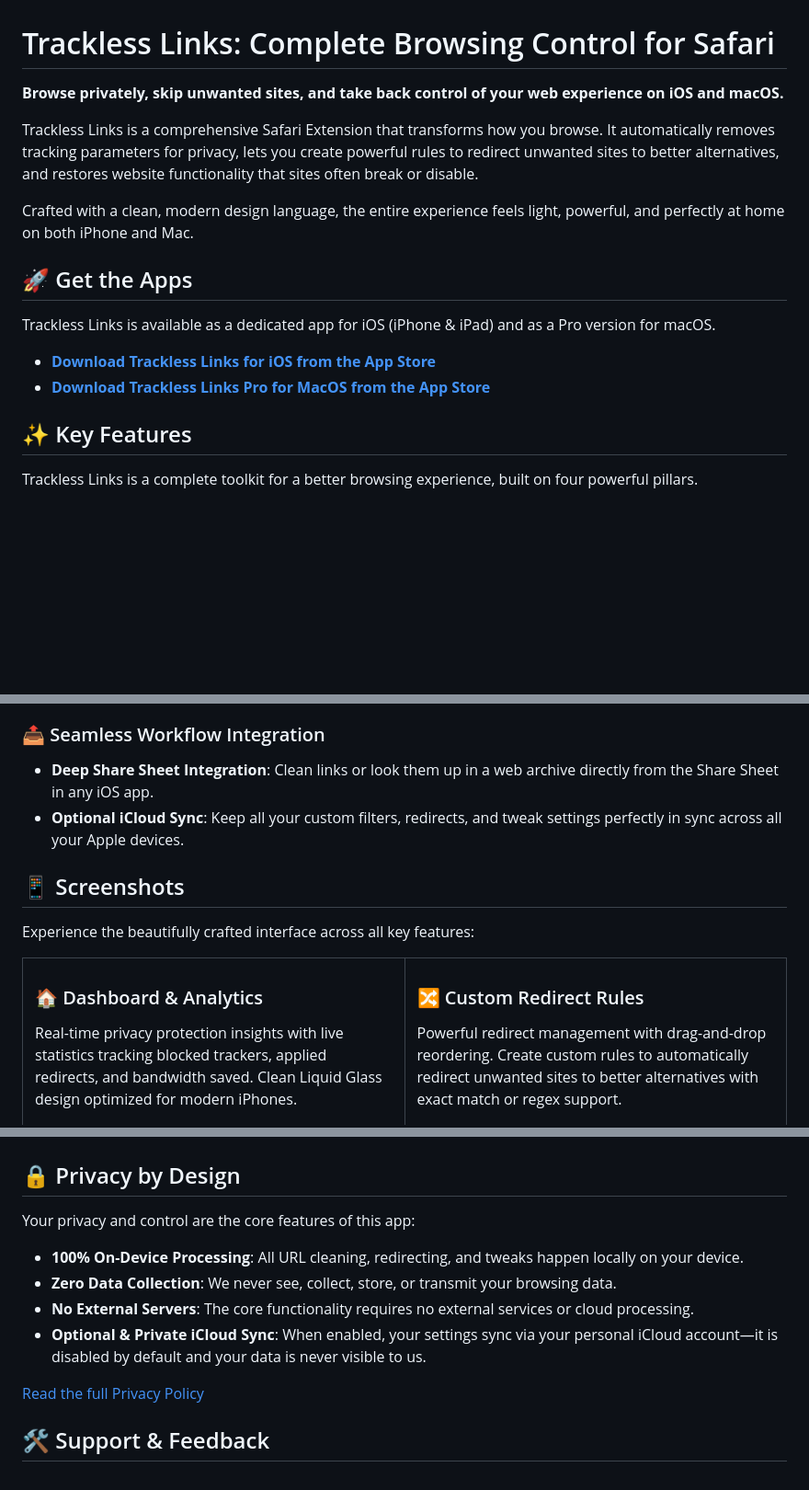
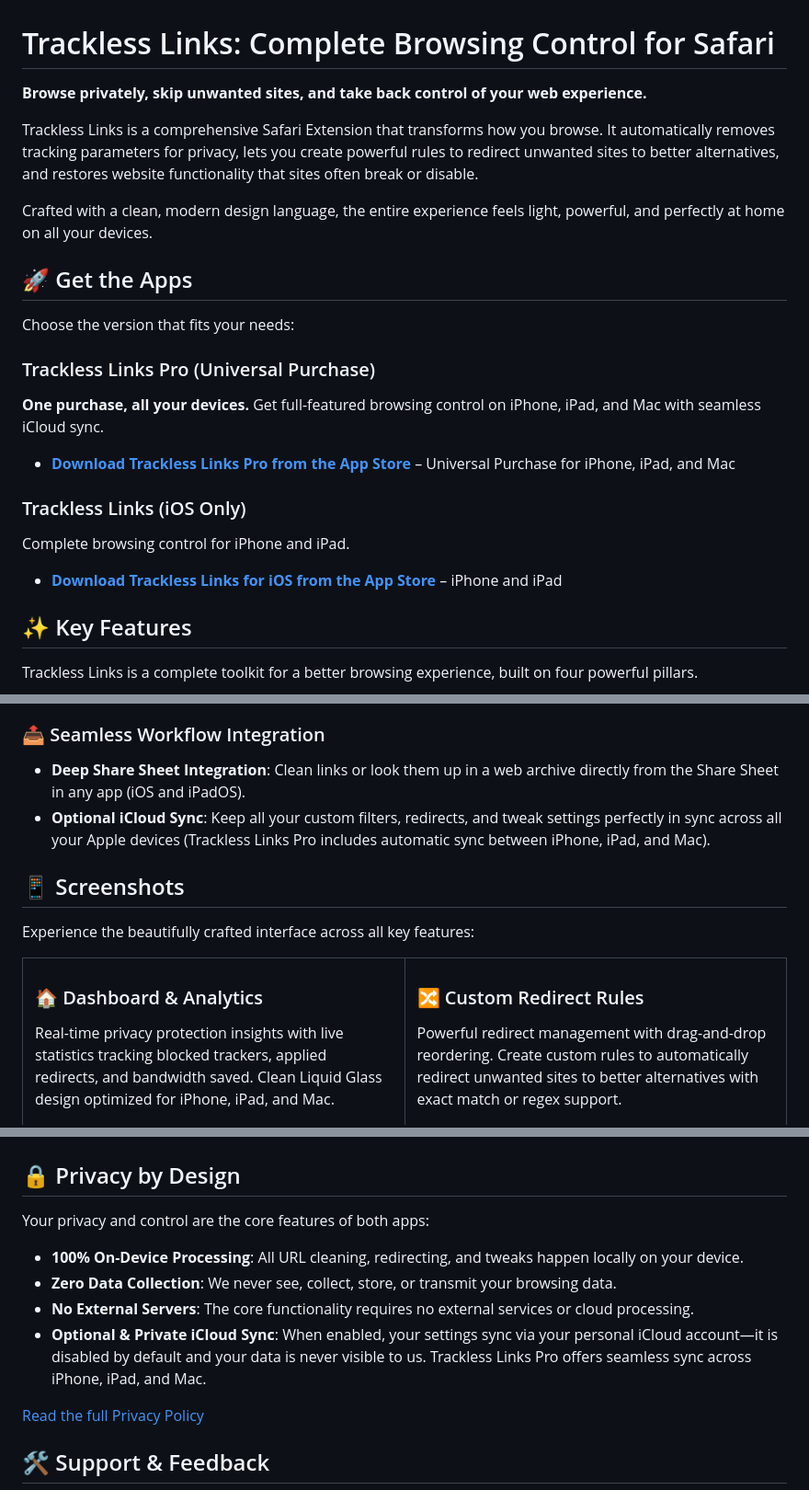
Before and after one commit to aloth/trackless-links, a Markdown page: README.md, 3 parts joined by grey strips. Shown: that part at 92% size. Drawn GitHub-style; blank space fills up the shorter version.

Commit message:
docs: Update README to reflect Universal Purchase model
Restructured app download section to showcase Trackless Links Pro as the
  universal purchase option (iPhone, iPad & Mac).

```diff
--- a/README.md
+++ b/README.md
@@ -1,17 +1,24 @@
 # Trackless Links: Complete Browsing Control for Safari
 
-**Browse privately, skip unwanted sites, and take back control of your web experience on iOS and macOS.**
+**Browse privately, skip unwanted sites, and take back control of your web experience.**
 
 Trackless Links is a comprehensive Safari Extension that transforms how you browse. It automatically removes tracking parameters for privacy, lets you create powerful rules to redirect unwanted sites to better alternatives, and restores website functionality that sites often break or disable.
 
-Crafted with a clean, modern design language, the entire experience feels light, powerful, and perfectly at home on both iPhone and Mac.
+Crafted with a clean, modern design language, the entire experience feels light, powerful, and perfectly at home on all your devices.
 
 ## 🚀 Get the Apps
 
-Trackless Links is available as a dedicated app for iOS (iPhone & iPad) and as a Pro version for macOS.
+Choose the version that fits your needs:
 
-  * **[Download Trackless Links for iOS from the App Store](https://apps.apple.com/us/app/trackless-links-extension/id6749830894?platform=iphone)**
-  * **[Download Trackless Links Pro for MacOS from the App Store](https://apps.apple.com/us/app/trackless-links-pro/id6754613166)**
+### Trackless Links Pro (Universal Purchase)
+**One purchase, all your devices.** Get full-featured browsing control on iPhone, iPad, and Mac with seamless iCloud sync.
+
+  * **[Download Trackless Links Pro from the App Store](https://apps.apple.com/us/app/trackless-links-pro/id6754613166)** – Universal Purchase for iPhone, iPad, and Mac
+
+### Trackless Links (iOS Only)
+Complete browsing control for iPhone and iPad.
+
+  * **[Download Trackless Links for iOS from the App Store](https://apps.apple.com/us/app/trackless-links-extension/id6749830894?platform=iphone)** – iPhone and iPad
 
 ## ✨ Key Features
 
@@ -44,8 +51,8 @@ Trackless Links is a complete toolkit for a better browsing experience, built on
 
 ### 📤 Seamless Workflow Integration
 
-  * **Deep Share Sheet Integration**: Clean links or look them up in a web archive directly from the Share Sheet in any iOS app.
-  * **Optional iCloud Sync**: Keep all your custom filters, redirects, and tweak settings perfectly in sync across all your Apple devices.
+  * **Deep Share Sheet Integration**: Clean links or look them up in a web archive directly from the Share Sheet in any app (iOS and iPadOS).
+  * **Optional iCloud Sync**: Keep all your custom filters, redirects, and tweak settings perfectly in sync across all your Apple devices (Trackless Links Pro includes automatic sync between iPhone, iPad, and Mac).
 
 ## 📱 Screenshots
 
@@ -56,7 +63,7 @@ Experience the beautifully crafted interface across all key features:
 <td width="50%">
 
 ### 🏠 Dashboard & Analytics
-Real-time privacy protection insights with live statistics tracking blocked trackers, applied redirects, and bandwidth saved. Clean Liquid Glass design optimized for modern iPhones.
+Real-time privacy protection insights with live statistics tracking blocked trackers, applied redirects, and bandwidth saved. Clean Liquid Glass design optimized for iPhone, iPad, and Mac.
 
 <img src="screenshots/trackless-links-ios-safari-extension-dashboard.png" alt="Trackless Links main dashboard showing privacy protection statistics with blocked trackers count, applied redirects, and clean modern interface" width="400"/>
 
@@ -92,12 +99,12 @@ Restore website functionality that sites often disable. Re-enable text selection
 
 ## 🔒 Privacy by Design
 
-Your privacy and control are the core features of this app:
+Your privacy and control are the core features of both apps:
 
   * **100% On-Device Processing**: All URL cleaning, redirecting, and tweaks happen locally on your device.
   * **Zero Data Collection**: We never see, collect, store, or transmit your browsing data.
   * **No External Servers**: The core functionality requires no external services or cloud processing.
-  * **Optional & Private iCloud Sync**: When enabled, your settings sync via your personal iCloud account—it is disabled by default and your data is never visible to us.
+  * **Optional & Private iCloud Sync**: When enabled, your settings sync via your personal iCloud account—it is disabled by default and your data is never visible to us. Trackless Links Pro offers seamless sync across iPhone, iPad, and Mac.
 
 [Read the full Privacy Policy](https://github.com/aloth/trackless-links/blob/main/privacy_policy.md)
 
```
Also changed, not shown: other parts of README.md (+2 -1 lines).
